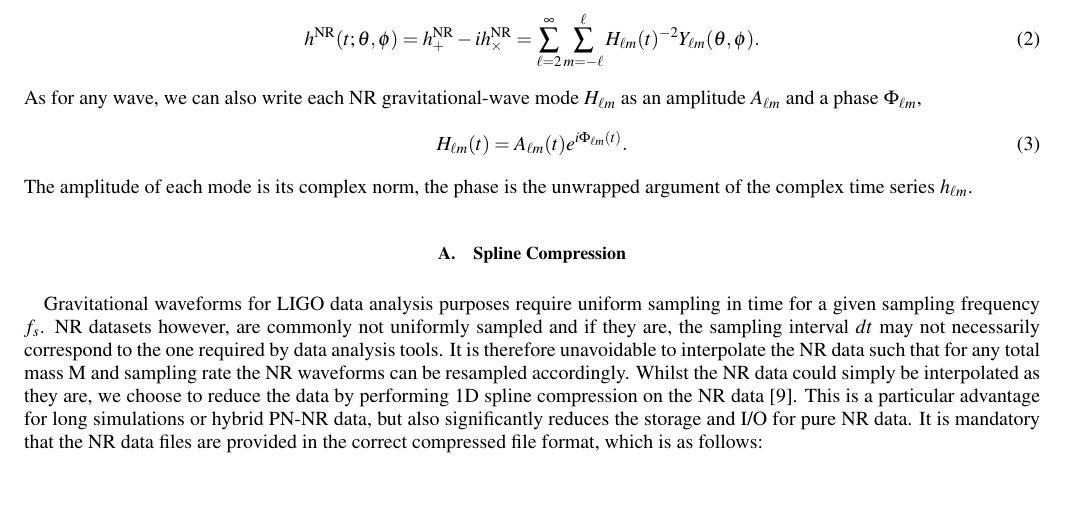
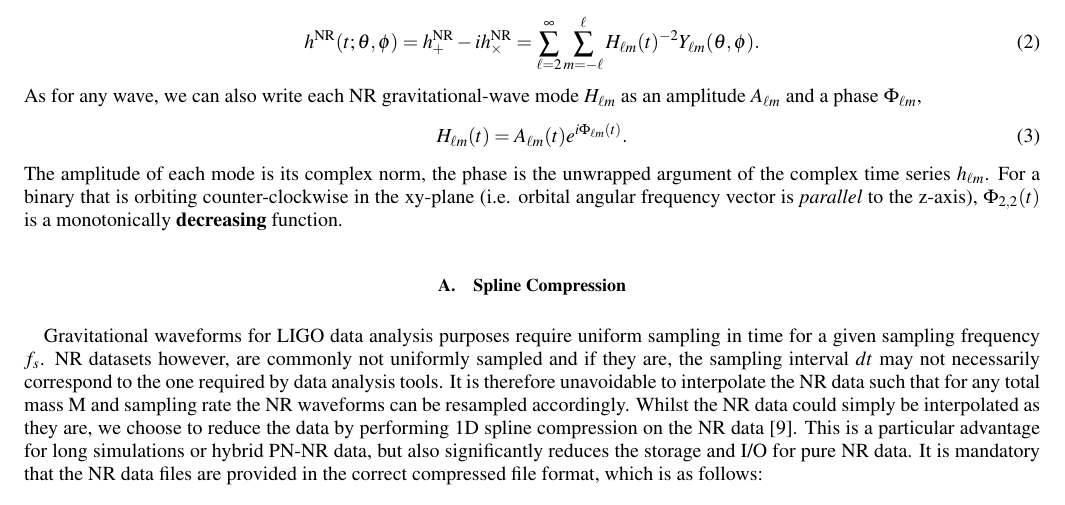
Before and after one commit to PatriciaSchmidt/NRInjections, a LaTeX paper (NRInjectionInfrastructure.tex): part of page 2 of 14, cut so that both start at the same text. Compiled offline with pdfLaTeX.

Commit message:
add clarifying statement about phase sign convention

```diff
--- a/NRInjectionInfrastructure.tex
+++ b/NRInjectionInfrastructure.tex
@@ -187,7 +187,7 @@ $\Phi_{\ell m}$,
 \label{ }
 H_{\ell m}(t) = A_{\ell m}(t)e^{i\Phi_{\ell m}(t)}.
 \end{equation}
-The amplitude of each mode is its complex norm, the phase is the unwrapped argument of the complex time series $h_{\ell m}$.
+The amplitude of each mode is its complex norm, the phase is the unwrapped argument of the complex time series $h_{\ell m}$. For a binary that is orbiting counter-clockwise in the xy-plane (i.e. orbital angular frequency vector is \emph{parallel} to the z-axis), $\Phi_{2,2}(t)$ is a monotonically {\bf decreasing} function.
 
 %%%%%%%%%%%%%%%
 \subsection{Spline Compression}
```
